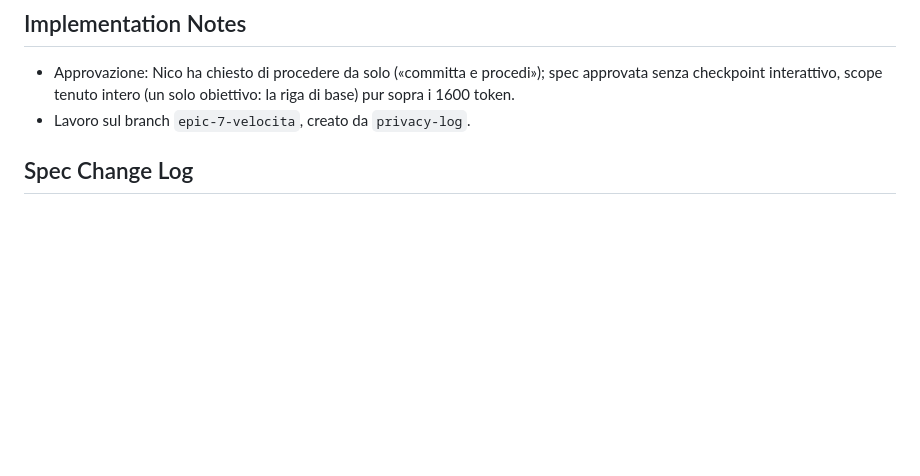
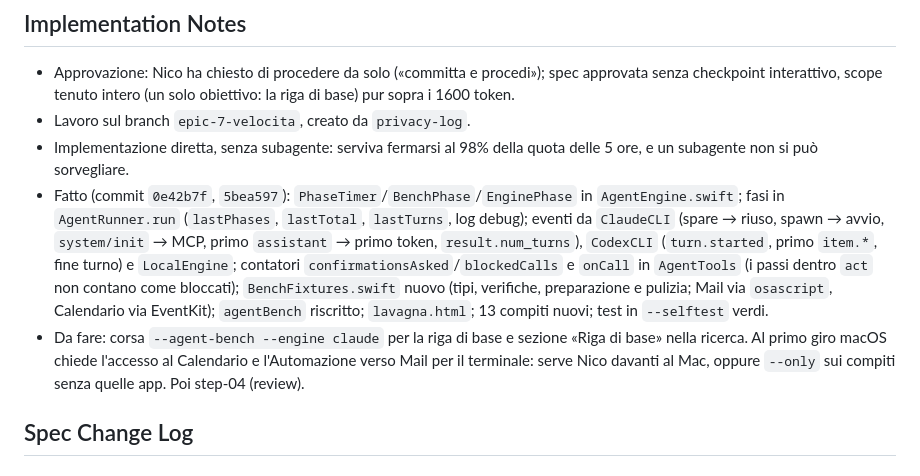
Before and after one commit to nicomil/mactalkact, a Markdown page: _bmad-output/implementation-artifacts/spec-7-1-riga-di-base-banco-per-fasi.md, the part around one of its changes. Drawn GitHub-style; blank space fills up the shorter version.

Commit message:
docs(7.1): stato dell'implementazione nella spec
Co-Authored-By: Claude Opus 5.5 <noreply@anthropic.com>
Claude-Session: https://claude.ai/code/session_01816AuiUA8fb2yDm1rDRgcD

```diff
--- a/_bmad-output/implementation-artifacts/spec-7-1-riga-di-base-banco-per-fasi.md
+++ b/_bmad-output/implementation-artifacts/spec-7-1-riga-di-base-banco-per-fasi.md
@@ -96,6 +96,9 @@ La webmail di prova dipende da un account che solo Nico può aprire: la variabil
 
 - Approvazione: Nico ha chiesto di procedere da solo («committa e procedi»); spec approvata senza checkpoint interattivo, scope tenuto intero (un solo obiettivo: la riga di base) pur sopra i 1600 token.
 - Lavoro sul branch `epic-7-velocita`, creato da `privacy-log`.
+- Implementazione diretta, senza subagente: serviva fermarsi al 98% della quota delle 5 ore, e un subagente non si può sorvegliare.
+- Fatto (commit `0e42b7f`, `5bea597`): `PhaseTimer`/`BenchPhase`/`EnginePhase` in `AgentEngine.swift`; fasi in `AgentRunner.run` (`lastPhases`, `lastTotal`, `lastTurns`, log debug); eventi da `ClaudeCLI` (spare → riuso, spawn → avvio, `system/init` → MCP, primo `assistant` → primo token, `result.num_turns`), `CodexCLI` (`turn.started`, primo `item.*`, fine turno) e `LocalEngine`; contatori `confirmationsAsked`/`blockedCalls` e `onCall` in `AgentTools` (i passi dentro `act` non contano come bloccati); `BenchFixtures.swift` nuovo (tipi, verifiche, preparazione e pulizia; Mail via `osascript`, Calendario via EventKit); `agentBench` riscritto; `lavagna.html`; 13 compiti nuovi; test in `--selftest` verdi.
+- Da fare: corsa `--agent-bench --engine claude` per la riga di base e sezione «Riga di base» nella ricerca. Al primo giro macOS chiede l'accesso al Calendario e l'Automazione verso Mail per il terminale: serve Nico davanti al Mac, oppure `--only` sui compiti senza quelle app. Poi step-04 (review).
 
 ## Spec Change Log
 
```
Also changed, not shown: other parts of _bmad-output/implementation-artifacts/spec-7-1-riga-di-base-banco-per-fasi.md (+8 -8 lines).
